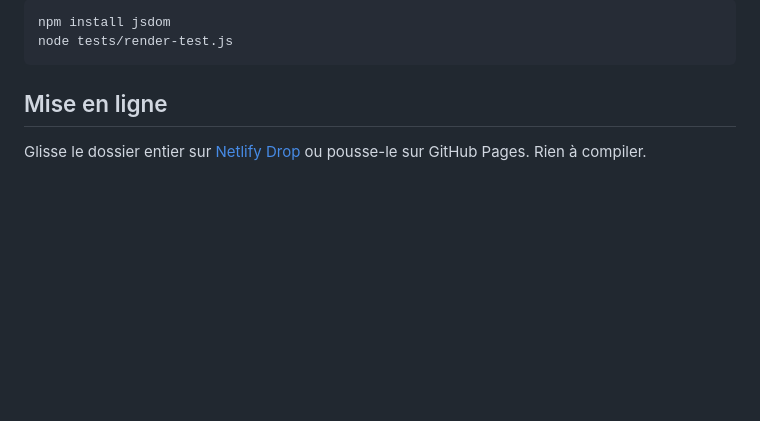
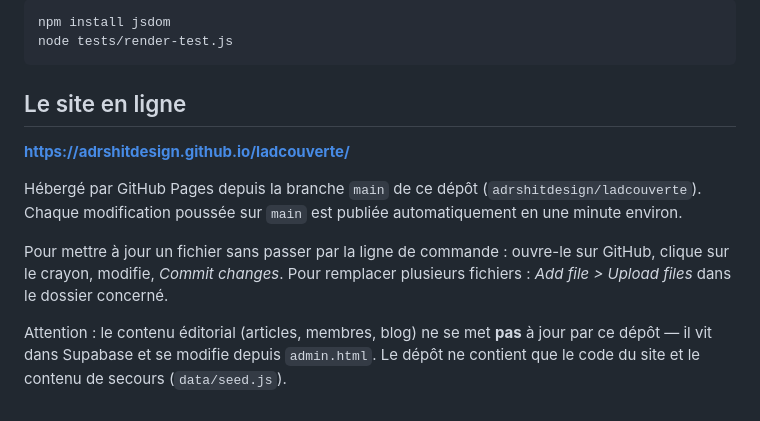
Before and after one commit to adrshitdesign/ladcouverte, a Markdown page: README.md, the part around the change. GitHub-like rendering; blank space fills up the shorter version.

````diff
--- a/README.md
+++ b/README.md
@@ -101,6 +101,12 @@ npm install jsdom
 node tests/render-test.js
 ```
 
-## Mise en ligne
+## Le site en ligne
 
-Glisse le dossier entier sur [Netlify Drop](https://app.netlify.com/drop) ou pousse-le sur GitHub Pages. Rien à compiler.
+**https://adrshitdesign.github.io/ladcouverte/**
+
+Hébergé par GitHub Pages depuis la branche `main` de ce dépôt (`adrshitdesign/ladcouverte`). Chaque modification poussée sur `main` est publiée automatiquement en une minute environ.
+
+Pour mettre à jour un fichier sans passer par la ligne de commande : ouvre-le sur GitHub, clique sur le crayon, modifie, *Commit changes*. Pour remplacer plusieurs fichiers : *Add file > Upload files* dans le dossier concerné.
+
+Attention : le contenu éditorial (articles, membres, blog) ne se met **pas** à jour par ce dépôt — il vit dans Supabase et se modifie depuis `admin.html`. Le dépôt ne contient que le code du site et le contenu de secours (`data/seed.js`).
````
